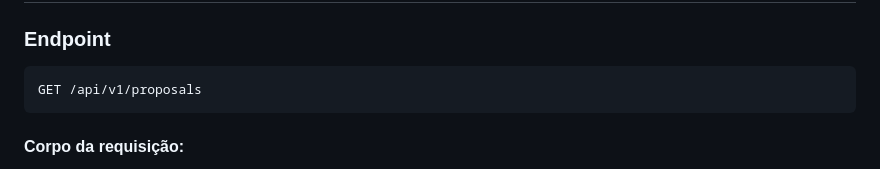
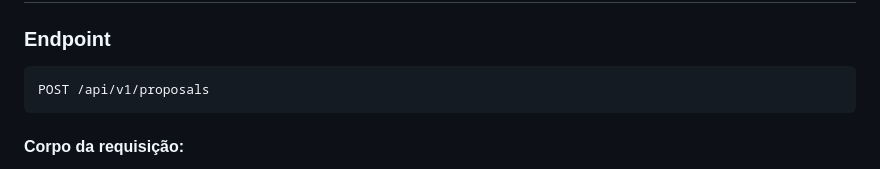
Before and after one commit to TreinaDev/td11-cola-bora, a Markdown page: api_doc.md, the part around the change. Rendered like a GitHub page.

Commit message:
Corrige método GET para POST na documentação do endpoint
Co-authored-by: Lucas Aguilar <lucasaguilar835@gmail.com>

````diff
--- a/api_doc.md
+++ b/api_doc.md
@@ -105,7 +105,7 @@ Erro para objeto não encontrado (Status: 404)
 ### Endpoint
 
 ```shell
-GET /api/v1/proposals
+POST /api/v1/proposals
 ```
 
 #### Corpo da requisição:
````
